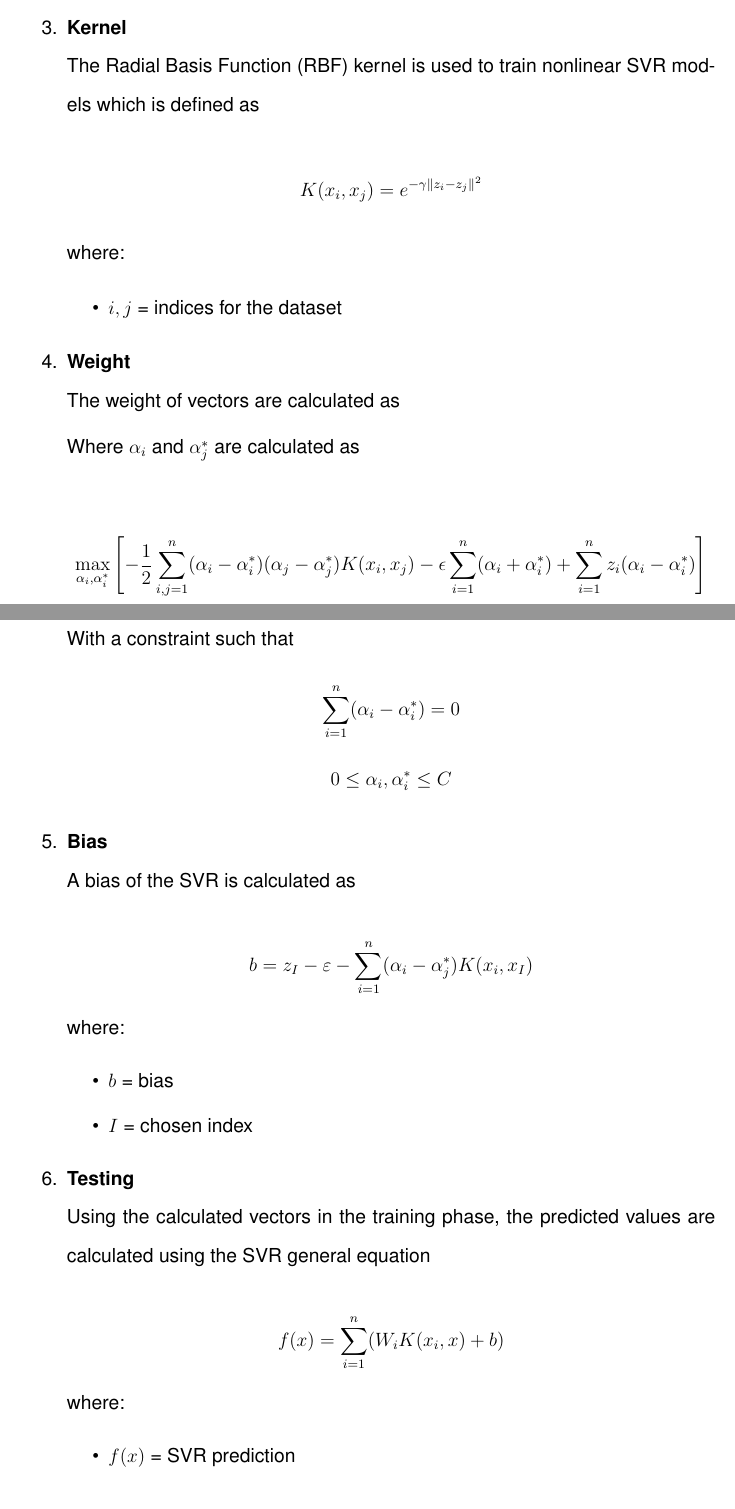
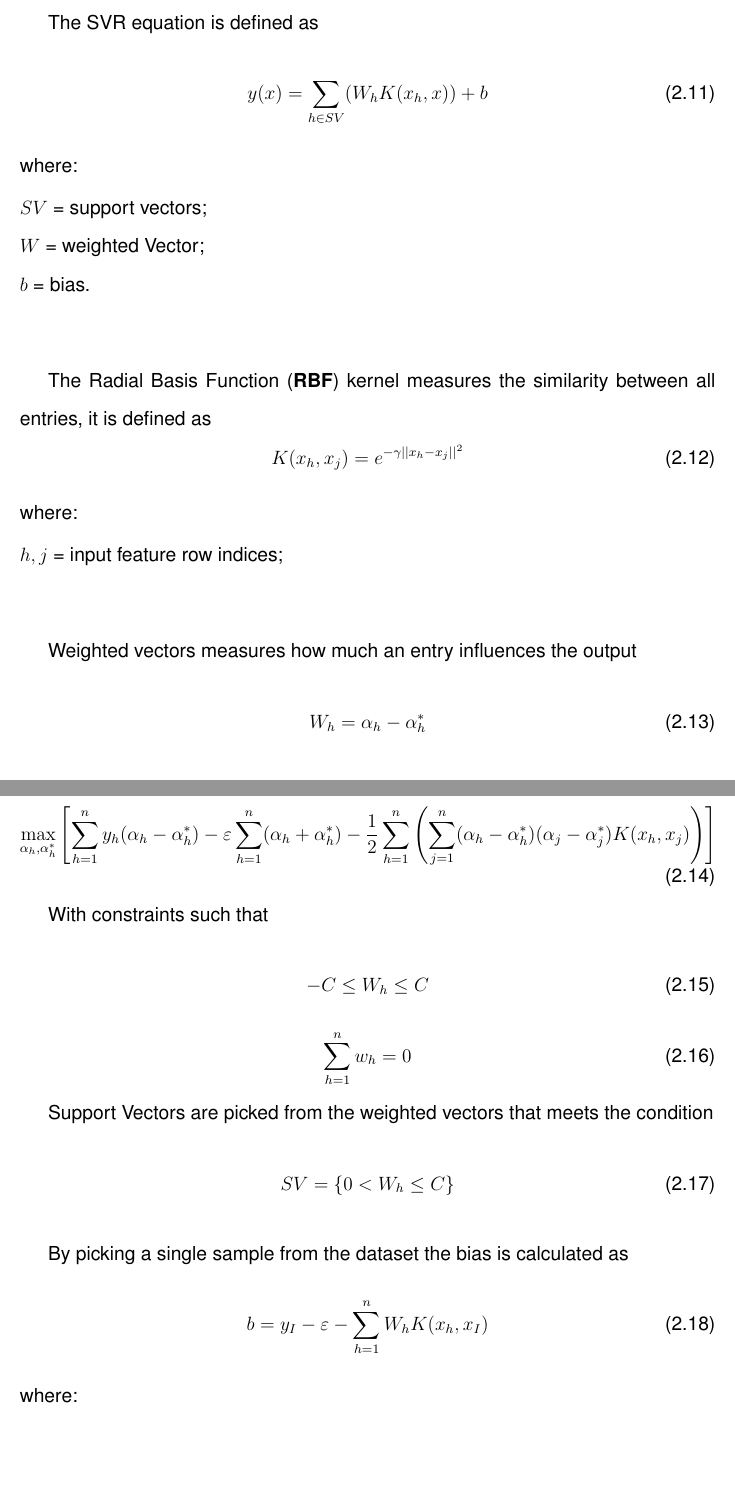
Before and after one commit to kenzach123/Mightybreadboard_latex, a LaTeX thesis (MightyBreadBoards_Main_2024_12_09.tex, which reads MightyBreadBoards_Theoretical.tex): two parts of pages 22 and 23 of 83, joined at a grey line, cut at the place of the change, the shorter picture padded with empty space. The pictures show the PDF file MightyBreadBoards_Main_2024_12_09.pdf that the author committed with the source.

Commit message:
edited chapter 1 and 2 only need to fix citation errors
fg

```diff
--- a/MightyBreadBoards_Theoretical.tex
+++ b/MightyBreadBoards_Theoretical.tex
@@ -2,7 +2,7 @@ This chapter explores into a comprehensive review of theories and literature, in
 
 \section{Theories}
 \subsection{Statistical Process Control}
-Statistical process control is used for controlling a process using statistical methods to detect the need for calibration [4]. Cumulative Sum (CUSUM) is a statistical process control method specifically designed to identify subtle, continuous sensor drift over extended deployment periods. When the accumulated penalty tally crosses a predefined decision limit of the baseline variance, the system mathematically confirms permanent hardware degradation and triggers a recalibration routine [5]. The CUSUM equation is defined as [6]
+Statistical process control is used for controlling a process using statistical methods to detect the need for calibration \cite{Okafor_2020}. Cumulative Sum (CUSUM) is a statistical process control method specifically designed to identify subtle, continuous sensor drift over extended deployment periods. When the accumulated penalty tally crosses a predefined decision limit of the baseline variance, the system mathematically confirms permanent hardware degradation and triggers a recalibration routine \cite{Benkova_2023}. The CUSUM equation is defined as \cite{Estaji_January2024}
 \begin{equation}
 	S = \max(0, S_{t-1} + (\mu - E) - c)
 	\label{eq:cusum}
@@ -143,2 +147,10 @@ Support Vector Regression is a margin-based regression method that ignores small
 \end{itemize}
 
+The SVR equation is defined as
+\begin{equation}
+	y(x) = \sum_{h \in SV} (W_h K(x_h, x)) + b
+	\label{eq:svr_equation}
+\end{equation}
+\noindent where: \\[2pt]
+$SV$ = support vectors; \\
+$W$ = weighted Vector; \\
@@ -153,3 +159,13 @@ Support Vector Regression is a margin-based regression method that ignores small
-	\end{itemize}
+The Radial Basis Function (\textbf{RBF}) kernel measures the similarity between all entries, it is defined as
+\begin{equation}
+	K(x_h, x_j) = e^{-\gamma ||x_h - x_j||^2}
+	\label{eq:rbf_kernel}
+\end{equation}
+\noindent where: \\[2pt]
+$h, j$ = input feature row indices; \\[12pt]
 
-	\item \textbf{Hyperparameters} \\
+Weighted vectors measures how much an entry influences the output
+\begin{equation}
+	W_h = \alpha_h - \alpha_h^*
+	\label{eq:weighted_vectors}
+\end{equation}
@@ -158,46 +178,28 @@ Support Vector Regression is a margin-based regression method that ignores small
+	\max_{\alpha_h, \alpha_h^*} \left[ \sum_{h=1}^n y_h (\alpha_h - \alpha_h^*) - \varepsilon \sum_{h=1}^n (\alpha_h + \alpha_h^*) - \frac{1}{2} \sum_{h=1}^n \left( \sum_{j=1}^n (\alpha_h - \alpha_h^*) (\alpha_j - \alpha_j^*) K(x_h, x_j) \right) \right]
+	\label{eq:alpha_calculation}
+\end{equation}
 
-	\textbf{Regularization (C)} - $C$ controls how much SVR penalizes errors on points outside the tube. High $C$ means the model takes those errors seriously and fits more tightly. Low $C$ means the model accepts more violations in exchange for a simpler, flatter function.
+With constraints such that
+\begin{equation}
+	-C \leq W_h \leq C
+	\label{eq:weight_constraint_1}
+\end{equation}
+\begin{equation}
+	\sum_{h=1}^n w_h = 0
+	\label{eq:weight_constraint_2}
+\end{equation}
 
-	\textbf{Epsilon ($\varepsilon$)} - Epsilon defines the width of the tolerance margin around the fitted function. A larger $\varepsilon$ means a wider tube.
+Support Vectors are picked from the weighted vectors that meets the condition
+\begin{equation}
+	SV = \{0 < W_h \leq C\}
+	\label{eq:support_vectors}
+\end{equation}
 
-	\textbf{Gamma ($\gamma$)} - $\gamma$ is a special hyperparameter that only exist when the kernel is set to RBF. $\gamma$ defines how far the influence of a single training example reaches, a lower $\gamma$ treats distant points as similar, creating a smoother, more generalized, and linear-like curve.
+By picking a single sample from the dataset the bias is calculated as
+\begin{equation}
+	b = y_I - \varepsilon - \sum_{h=1}^n W_h K(x_h, x_I)
+	\label{eq:bias_calculation}
+\end{equation}
+\noindent where: \\[2pt]
+$I$ = chosen index; \\[12pt]
 
-	\item \textbf{Kernel} \\
-	The Radial Basis Function (RBF) kernel is used to train nonlinear SVR models which is defined as
-
-	\[
-	K(x_i, x_j) = e^{-\gamma \|z_i - z_j\|^2}
-	\]
-
-	where:
-	\begin{itemize}
-		\item $i, j$ = indices for the dataset
-	\end{itemize}
-
-	\item \textbf{Weight} \\
-	The weight of vectors are calculated as
-
-	Where $\alpha_i$ and $\alpha_j^*$ are calculated as
-
-	\[
-	\max_{\alpha_i, \alpha_i^*} \left[ -\frac{1}{2} \sum_{i, j=1}^{n} (\alpha_i - \alpha_i^*)(\alpha_j - \alpha_j^*) K(x_i, x_j) - \epsilon \sum_{i=1}^{n} (\alpha_i + \alpha_i^*) + \sum_{i=1}^{n} z_i (\alpha_i - \alpha_i^*) \right]
-	\]
-
-	where:
-	\begin{itemize}
-		\item $W_i$ = weighted vectors
-		\item $z$ = standardized target
-	\end{itemize}
-
-	With a constraint such that
-	\[
-	\sum_{i=1}^{n} (\alpha_i - \alpha_i^*) = 0
-	\]
-	\[
-	0 \le \alpha_i, \alpha_i^* \le C
-	\]
-	\item \textbf{Bias} \\
-	A bias of the SVR is calculated as
-
-	\[
-	b = z_I - \varepsilon - \sum_{i=1}^{n} (\alpha_i - \alpha_j^*) K(x_i, x_I)
@@ -209,8 +205,0 @@ Support Vector Regression is a margin-based regression method that ignores small
-		\item $I$ = chosen index
-	\end{itemize}
-
-	\item \textbf{Testing} \\
-	Using the calculated vectors in the training phase, the predicted values are calculated using the SVR general equation
-
-	\[
-	f(x) = \sum_{i=1}^{n} (W_i K(x_i, x) + b)
@@ -222,4 +206,2 @@ Support Vector Regression is a margin-based regression method that ignores small
-	\end{itemize}
-\end{enumerate}
 
 \subsubsection{Multiple Linear Regression}
@@ -227,4 +209,6 @@ Multiple regression is an ensemble of linear regressions which is a statistical
 
-\[
-\beta = (w^T w)^{-1} w^T Y
-\]
+The general equation for MLR is defined as
+\begin{equation}
+	y(x) = \beta_0 + \beta_1 x_1 + \beta_2 x_2 + \dots \beta_n x_m
+	\label{eq:mlr_equation}
+\end{equation}
@@ -233,0 +219,4 @@ Beta is calculated using a matrix where:
+\begin{equation}
+	\beta = (X^T X)^{-1} X^T Y
+	\label{eq:beta_definition}
+\end{equation}
@@ -252 +245,0 @@ Using the calculated $\beta$ in the training phase the predicted value is calcul
-g(x) = \beta_0 + \beta_1 x_1 + \beta_2 x_2 + \dots + \beta_n x_m
@@ -286 +268,0 @@ Validating the machine learning model performance is a necessary step in machine
-	RMSE = \sqrt{\frac{1}{n} \sum_{i=1}^{n} (y_i - h_i)^2}
@@ -294,0 +274 @@ Validating the machine learning model performance is a necessary step in machine
+	R^2 = 1 - \frac{\sum_{i=1}^{n} (y_i - \hat{y}_i)^2}{\sum_{i=1}^{n} (y_i - \bar{y})^2}
@@ -297 +279,0 @@ Validating the machine learning model performance is a necessary step in machine
-	R^2 = 1 - \frac{\sum_{i=1}^{n} (y_i - h_i)^2}{\sum_{i=1}^{n} (y_i - \bar{y})^2}
@@ -304,0 +285 @@ Validating the machine learning model performance is a necessary step in machine
+	RMSE = \sqrt{\frac{1}{n} \sum_{i=1}^{n} (y_i - \hat{y}_i)^2}
```
Also changed, not shown: MightyBreadBoards_Main_2024_12_09.bbl, MightyBreadBoards_Main_2024_12_09.pdf, SVR.jpg (added), MightyBreadBoards_Theoretical.tex (131 more changed lines), 8 other files. Lines whose indentation alone changed are shown as unchanged.
